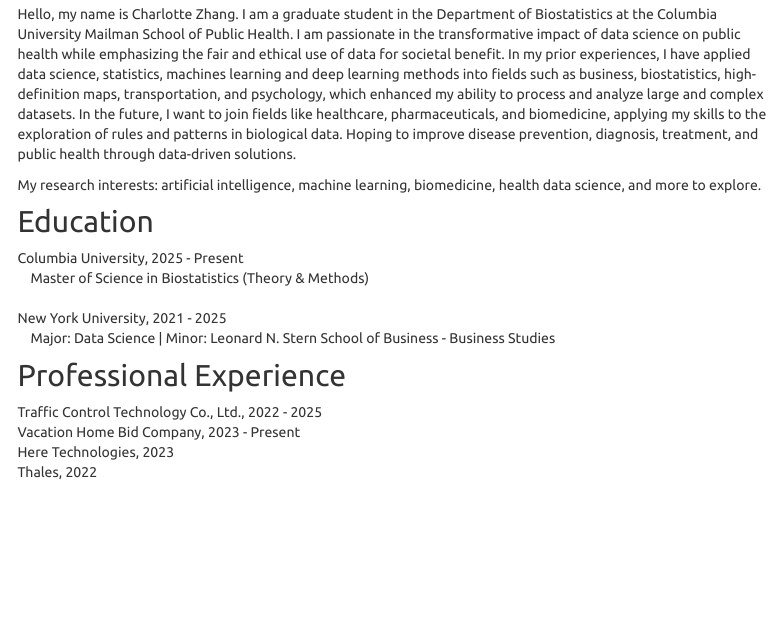
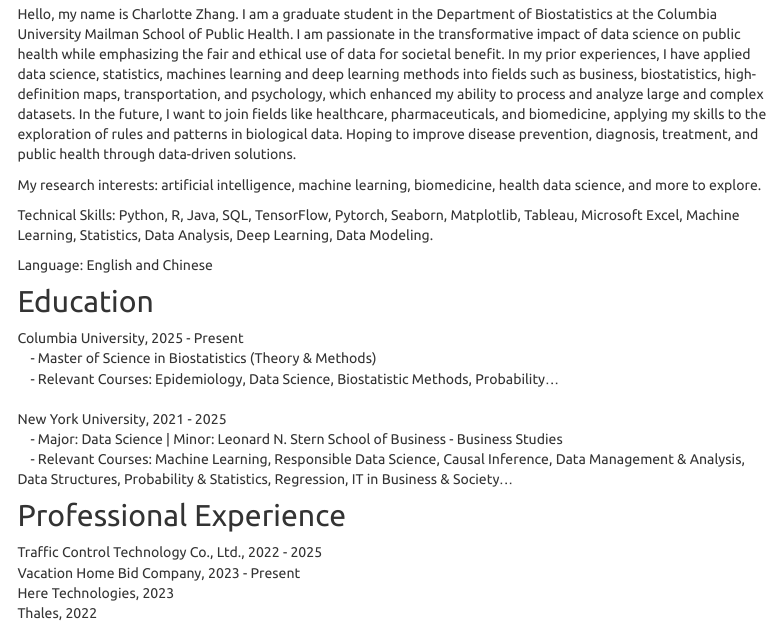
Before and after one commit to CharlotteZZh/CharlotteZ.github.io, an R Markdown document (index.Rmd): the page in a window 1100 px wide, from 230 px down. Rendered offline with R 4.5, knitr and Pandoc, with nearby package versions; menus at the side of the page are left out.

Commit message:
Skills and more details added

```diff
--- a/index.Rmd
+++ b/index.Rmd
@@ -13,12 +13,19 @@
 
 My research interests: artificial intelligence, machine learning, biomedicine, health data science, and more to explore.
 
+Technical Skills: Python, R, Java, SQL, TensorFlow, Pytorch, Seaborn, Matplotlib, Tableau, Microsoft Excel, Machine Learning, Statistics, Data Analysis, Deep Learning, Data Modeling.
+
+Language: English and Chinese
+
+
 ## Education
 Columbia University, 2025 - Present <br>
-&nbsp;&nbsp;&nbsp; Master of Science in Biostatistics (Theory & Methods)
+&nbsp;&nbsp;&nbsp; - Master of Science in Biostatistics (Theory & Methods) <br>
+&nbsp;&nbsp;&nbsp; - Relevant Courses: Epidemiology, Data Science, Biostatistic Methods, Probability...
 <br><br>
 New York University, 2021 - 2025 <br>
-&nbsp;&nbsp;&nbsp; Major: Data Science | Minor: Leonard N. Stern School of Business - Business Studies
+&nbsp;&nbsp;&nbsp; - Major: Data Science | Minor: Leonard N. Stern School of Business - Business Studies <br>
+&nbsp;&nbsp;&nbsp; - Relevant Courses: Machine Learning, Responsible Data Science, Causal Inference, Data Management & Analysis, Data Structures, Probability & Statistics, Regression, IT in Business & Society...
 
 ## Professional Experience
 Traffic Control Technology Co., Ltd., 2022 - 2025 <br>
```
